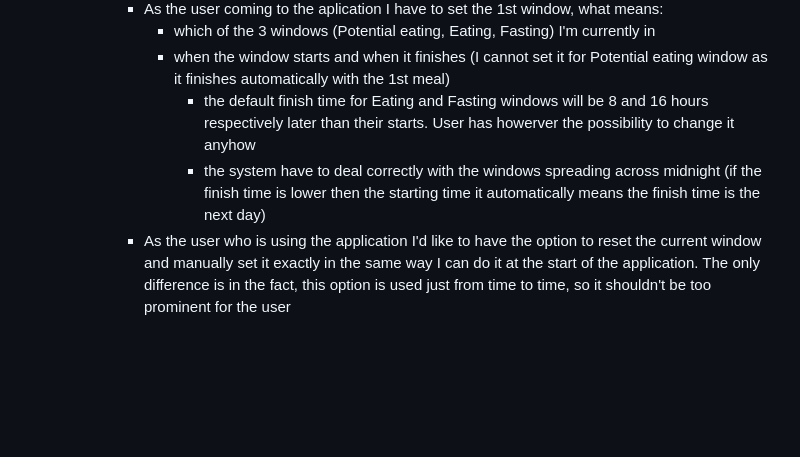
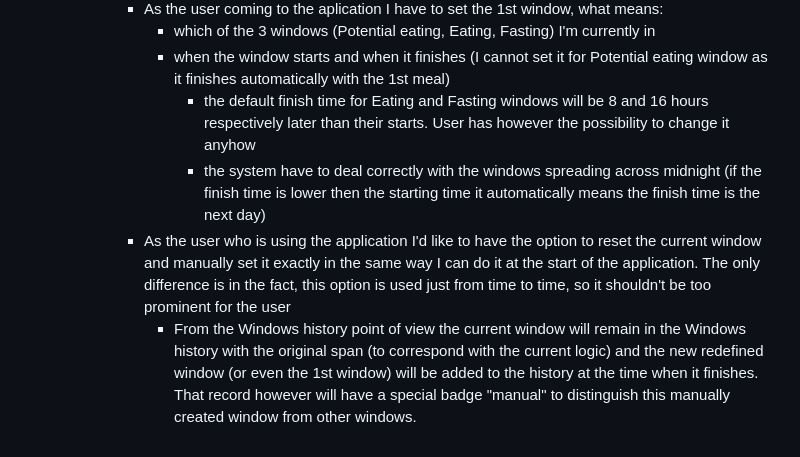
Before and after one commit to mpavlik26/intermittent-fasting, a Markdown page: user-stories.md, the part around the change. GitHub-like rendering; blank space fills up the shorter version.

Commit message:
Update of US-11 from the Windows history point of view

```diff
--- a/user-stories.md
+++ b/user-stories.md
@@ -150,6 +150,7 @@
          - As the user coming to the aplication I have to set the 1st window, what means:
            - which of the 3 windows (Potential eating, Eating, Fasting) I'm currently in
            - when the window starts and when it finishes (I cannot set it for Potential eating window as it finishes automatically with the 1st meal)
-             - the default finish time for Eating and Fasting windows will be 8 and 16 hours respectively later than their starts. User has howerver the possibility to change it anyhow
+             - the default finish time for Eating and Fasting windows will be 8 and 16 hours respectively later than their starts. User has however the possibility to change it anyhow
              - the system have to deal correctly with the windows spreading across midnight (if the finish time is lower then the starting time it automatically means the finish time is the next day)
          - As the user who is using the application I'd like to have the option to reset the current window and manually set it exactly in the same way I can do it at the start of the application. The only difference is in the fact, this option is used just from time to time, so it shouldn't be too prominent for the user
+           - From the Windows history point of view the current window will remain in the Windows history with the original span (to correspond with the current logic) and the new redefined window (or even the 1st window) will be added to the history at the time when it finishes. That record however will have a special badge "manual" to distinguish this manually created window from other windows.
```
